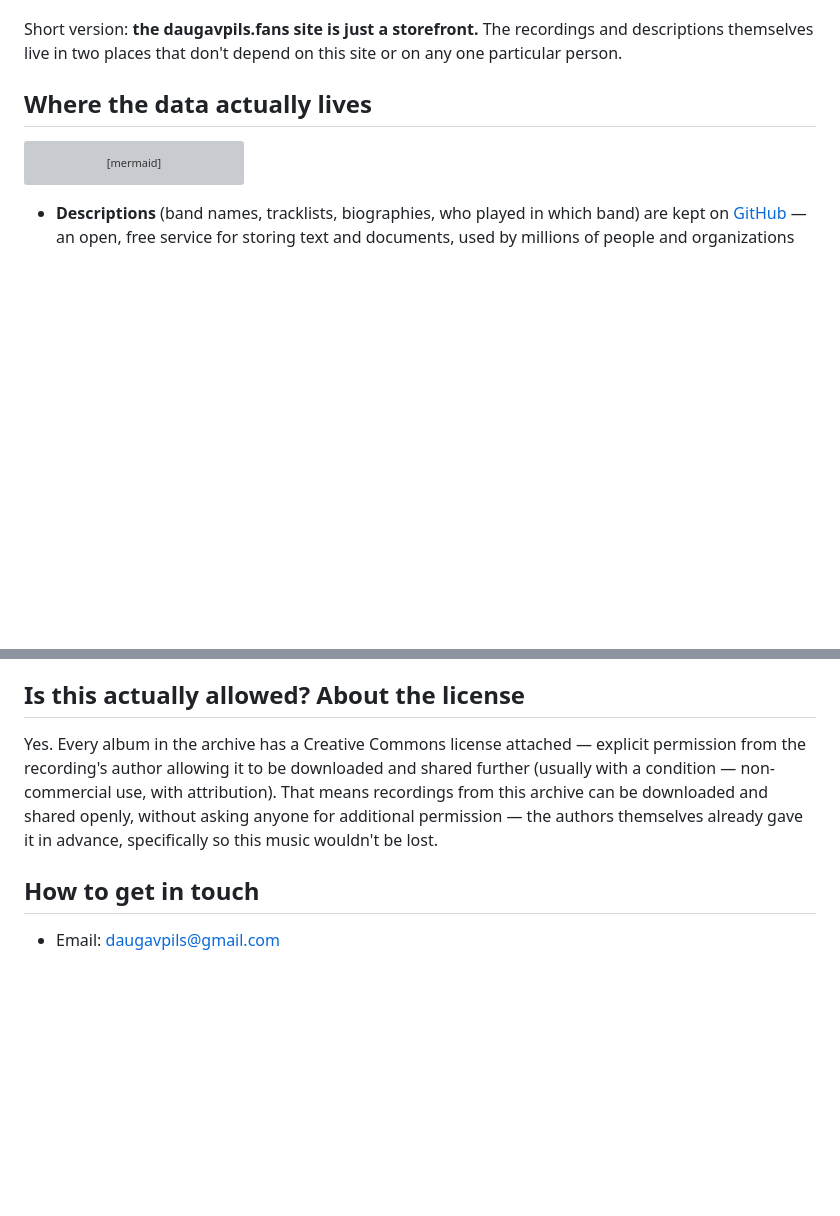
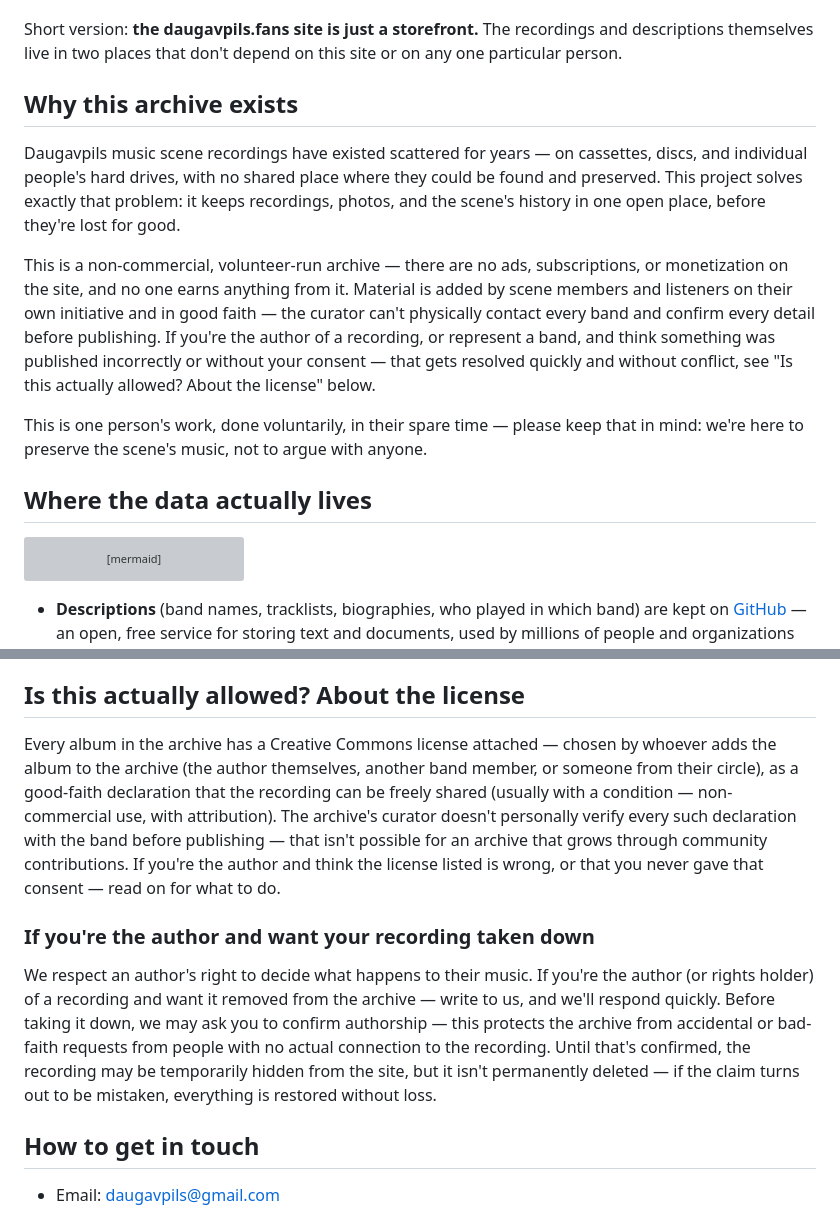
Before and after one commit to svalevka/daugavpils.fans, a Markdown page: MAINTENANCE-EN.md, 2 parts joined by grey strips. GitHub-like rendering; blank space fills up the shorter version; grey boxes are pictures that could not be loaded.

```diff
--- a/MAINTENANCE-EN.md
+++ b/MAINTENANCE-EN.md
@@ -17,6 +17,28 @@ It explains three things in plain language:
 Short version: **the daugavpils.fans site is just a storefront.** The
 recordings and descriptions themselves live in two places that don't
 depend on this site or on any one particular person.
+
+## Why this archive exists
+
+Daugavpils music scene recordings have existed scattered for years — on
+cassettes, discs, and individual people's hard drives, with no shared
+place where they could be found and preserved. This project solves
+exactly that problem: it keeps recordings, photos, and the scene's
+history in one open place, before they're lost for good.
+
+This is a non-commercial, volunteer-run archive — there are no ads,
+subscriptions, or monetization on the site, and no one earns anything
+from it. Material is added by scene members and listeners on their own
+initiative and in good faith — the curator can't physically contact
+every band and confirm every detail before publishing. If you're the
+author of a recording, or represent a band, and think something was
+published incorrectly or without your consent — that gets resolved
+quickly and without conflict, see "Is this actually allowed? About the
+license" below.
+
+This is one person's work, done voluntarily, in their spare time —
+please keep that in mind: we're here to preserve the scene's music, not
+to argue with anyone.
 
 ## Where the data actually lives
 
@@ -240,13 +262,28 @@ the terminal): [documentation/BACKUP.md](documentation/BACKUP.md).
 
 ## Is this actually allowed? About the license
 
-Yes. Every album in the archive has a Creative Commons license attached
-— explicit permission from the recording's author allowing it to be
-downloaded and shared further (usually with a condition — non-commercial
-use, with attribution). That means recordings from this archive can be
-downloaded and shared openly, without asking anyone for additional
-permission — the authors themselves already gave it in advance,
-specifically so this music wouldn't be lost.
+Every album in the archive has a Creative Commons license attached —
+chosen by whoever adds the album to the archive (the author themselves,
+another band member, or someone from their circle), as a good-faith
+declaration that the recording can be freely shared (usually with a
+condition — non-commercial use, with attribution). The archive's curator
+doesn't personally verify every such declaration with the band before
+publishing — that isn't possible for an archive that grows through
+community contributions. If you're the author and think the license
+listed is wrong, or that you never gave that consent — read on for what
+to do.
+
+### If you're the author and want your recording taken down
+
+We respect an author's right to decide what happens to their music. If
+you're the author (or rights holder) of a recording and want it removed
+from the archive — write to us, and we'll respond quickly. Before taking
+it down, we may ask you to confirm authorship — this protects the
+archive from accidental or bad-faith requests from people with no actual
+connection to the recording. Until that's confirmed, the recording may
+be temporarily hidden from the site, but it isn't permanently deleted —
+if the claim turns out to be mistaken, everything is restored without
+loss.
 
 ## How to get in touch
 
```
Also changed, not shown: MAINTENANCE.md (+41 -7 lines).
